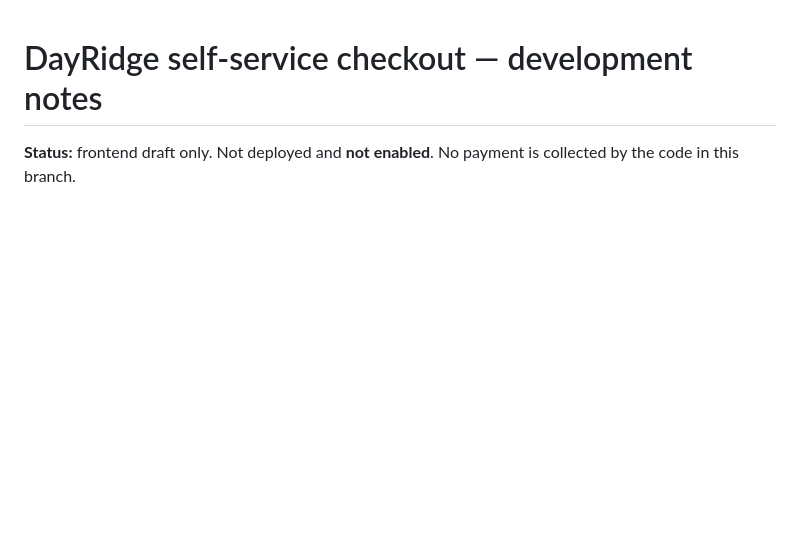
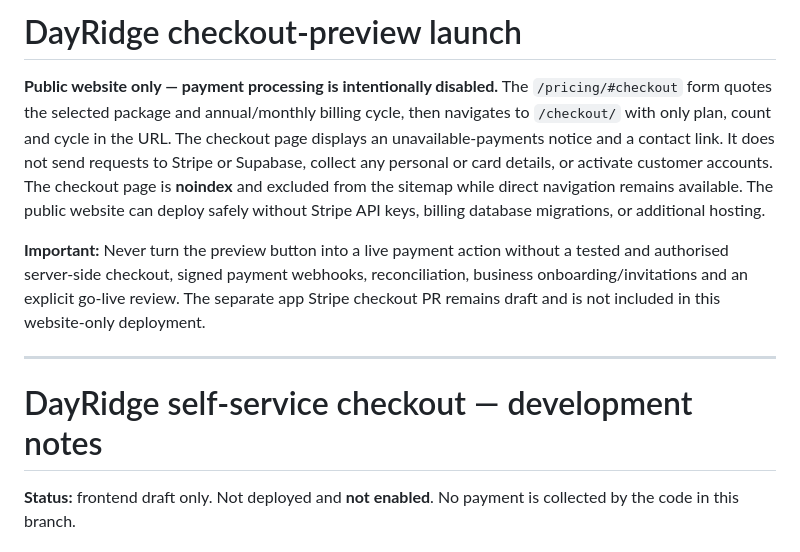
Before and after one commit to LukeFaulkner180/clocklio-website, a Markdown page: docs/STRIPE-SELF-SERVICE.md, the part around the change. Rendered like a GitHub page; blank space fills up the shorter version.

Commit message:
Document payment-disabled checkout preview and safe website-only launch

```diff
--- a/docs/STRIPE-SELF-SERVICE.md
+++ b/docs/STRIPE-SELF-SERVICE.md
@@ -1,3 +1,23 @@
+# DayRidge checkout-preview launch
+
+**Public website only — payment processing is intentionally disabled.**
+The `/pricing/#checkout` form quotes the selected package and annual/monthly
+billing cycle, then navigates to `/checkout/` with only plan, count and cycle
+in the URL. The checkout page displays an unavailable-payments notice and
+a contact link. It does not send requests to Stripe or Supabase, collect any
+personal or card details, or activate customer accounts. The checkout page
+is **noindex** and excluded from the sitemap while direct navigation remains
+available. The public website can deploy safely without Stripe API keys,
+billing database migrations, or additional hosting.
+
+**Important:** Never turn the preview button into a live payment action without
+a tested and authorised server-side checkout, signed payment webhooks,
+reconciliation, business onboarding/invitations and an explicit go-live review.
+The separate app Stripe checkout PR remains draft and is not included
+in this website-only deployment.
+
+---
+
 # DayRidge self-service checkout — development notes
 
 **Status:** frontend draft only. Not deployed and **not enabled**. No payment is collected by the code in this branch.
```
